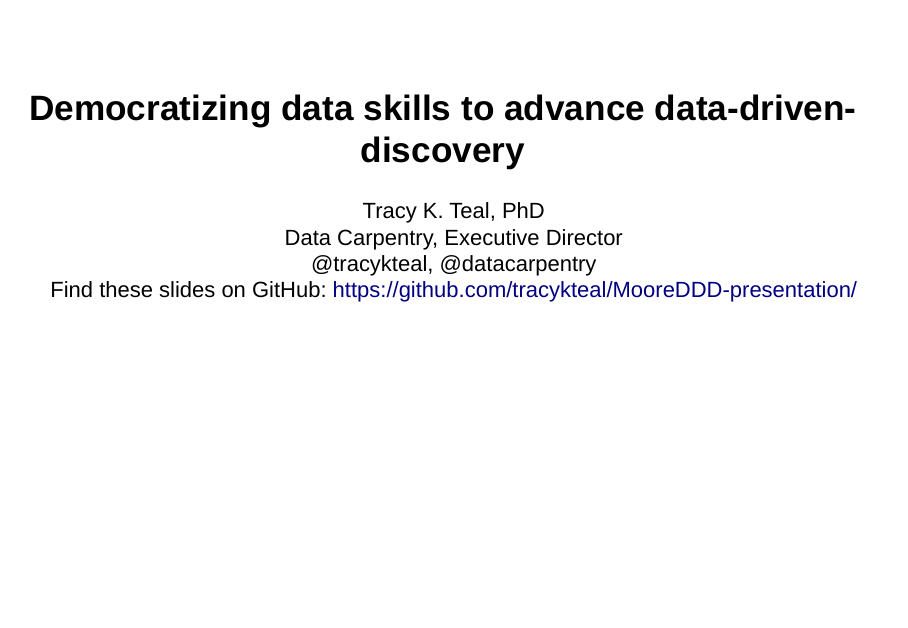
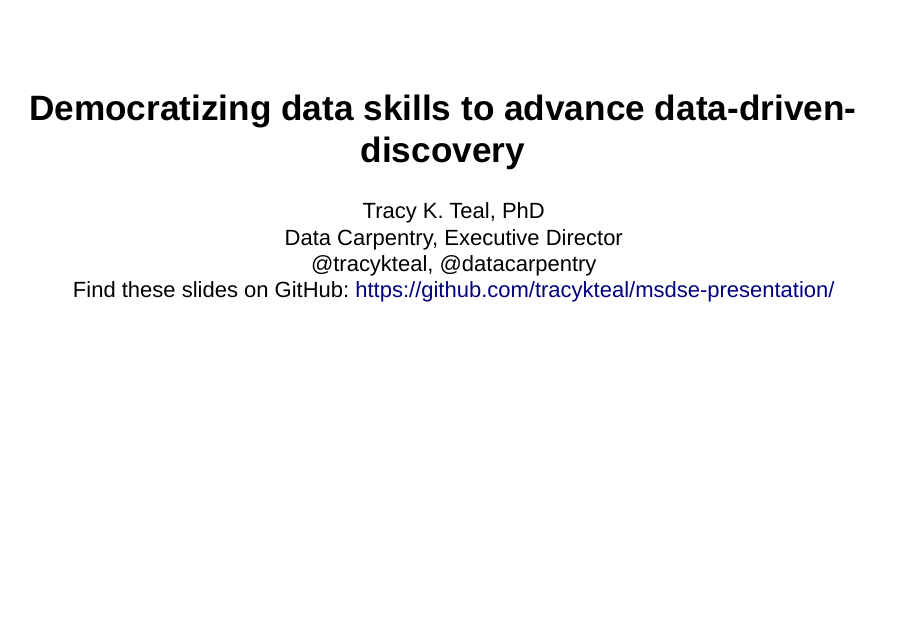
Before and after one commit to tracykteal/SIAM-CSE17-presentation, an R Markdown document (slides.Rmd): page 1 of 33. Rendered offline with R 4.5, knitr and Pandoc, with nearby package versions; drawn as Slidy slides in place of the format the file asks for.

Commit message:
updated link to slides

```diff
--- a/slides.Rmd
+++ b/slides.Rmd
@@ -1,7 +1,7 @@
 ---
 title: 'Democratizing data skills to advance data-driven-discovery'
 author: "Tracy K. Teal, PhD <br>Data Carpentry, Executive Director <br> @tracykteal,
-  @datacarpentry <br>Find these slides on GitHub: https://github.com/tracykteal/MooreDDD-presentation/"
+  @datacarpentry <br>Find these slides on GitHub: https://github.com/tracykteal/msdse-presentation/"
 output:
   ioslides_presentation:
     css: styles.css
```
Also changed, not shown: README.md.
